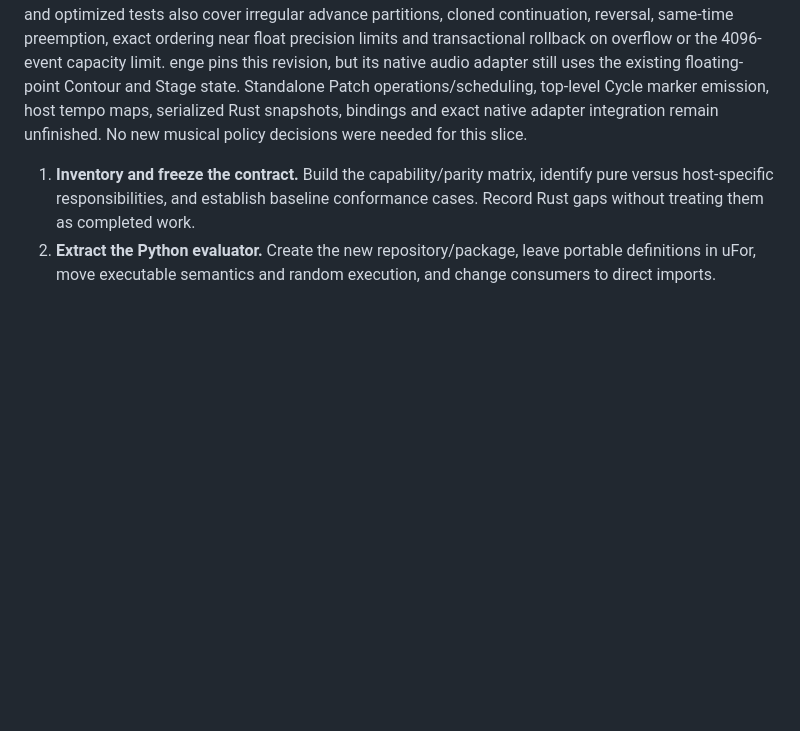
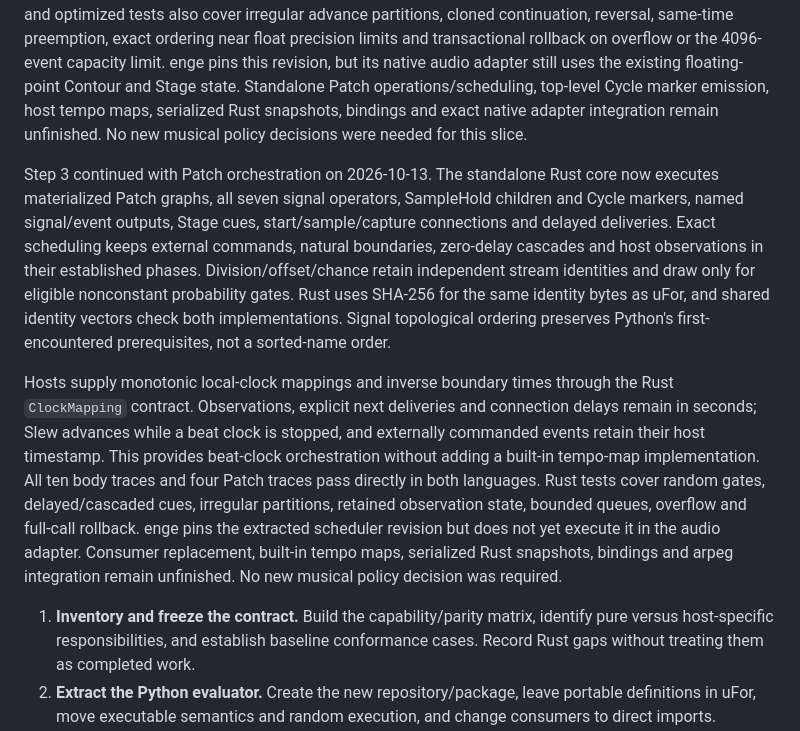
Before and after one commit to rec/enge, a Markdown page: plan/envelfo.md, the part around the change. Rendered like a GitHub page; blank space fills up the shorter version.

Commit message:
Record standalone Rust Patch orchestration and scheduling

```diff
--- a/plan/envelfo.md
+++ b/plan/envelfo.md
@@ -262,6 +262,30 @@ emission, host tempo maps, serialized Rust snapshots, bindings and exact native
 adapter integration remain unfinished. No new musical policy decisions were
 needed for this slice.
 
+Step 3 continued with Patch orchestration on 2026-10-13. The standalone Rust
+core now executes materialized Patch graphs, all seven signal operators,
+SampleHold children and Cycle markers, named signal/event outputs, Stage cues,
+start/sample/capture connections and delayed deliveries. Exact scheduling keeps
+external commands, natural boundaries, zero-delay cascades and host observations
+in their established phases. Division/offset/chance retain independent stream
+identities and draw only for eligible nonconstant probability gates. Rust uses
+SHA-256 for the same identity bytes as uFor, and shared identity vectors check
+both implementations. Signal topological ordering preserves Python's
+first-encountered prerequisites, not a sorted-name order.
+
+Hosts supply monotonic local-clock mappings and inverse boundary times through
+the Rust `ClockMapping` contract. Observations, explicit next deliveries and
+connection delays remain in seconds; Slew advances while a beat clock is stopped,
+and externally commanded events retain their host timestamp. This provides
+beat-clock orchestration without adding a built-in tempo-map implementation.
+All ten body traces and four Patch traces pass directly in both languages.
+Rust tests cover random gates, delayed/cascaded cues, irregular partitions,
+retained observation state, bounded queues, overflow and full-call rollback.
+enge pins the extracted scheduler revision but does not yet execute it in the
+audio adapter. Consumer replacement, built-in tempo maps, serialized Rust
+snapshots, bindings and arpeg integration remain unfinished. No new musical
+policy decision was required.
+
 1. **Inventory and freeze the contract.** Build the capability/parity matrix,
    identify pure versus host-specific responsibilities, and establish baseline
    conformance cases. Record Rust gaps without treating them as completed work.
```
Also changed, not shown: doc/envelfo-contract.md (+24 -2 lines).
